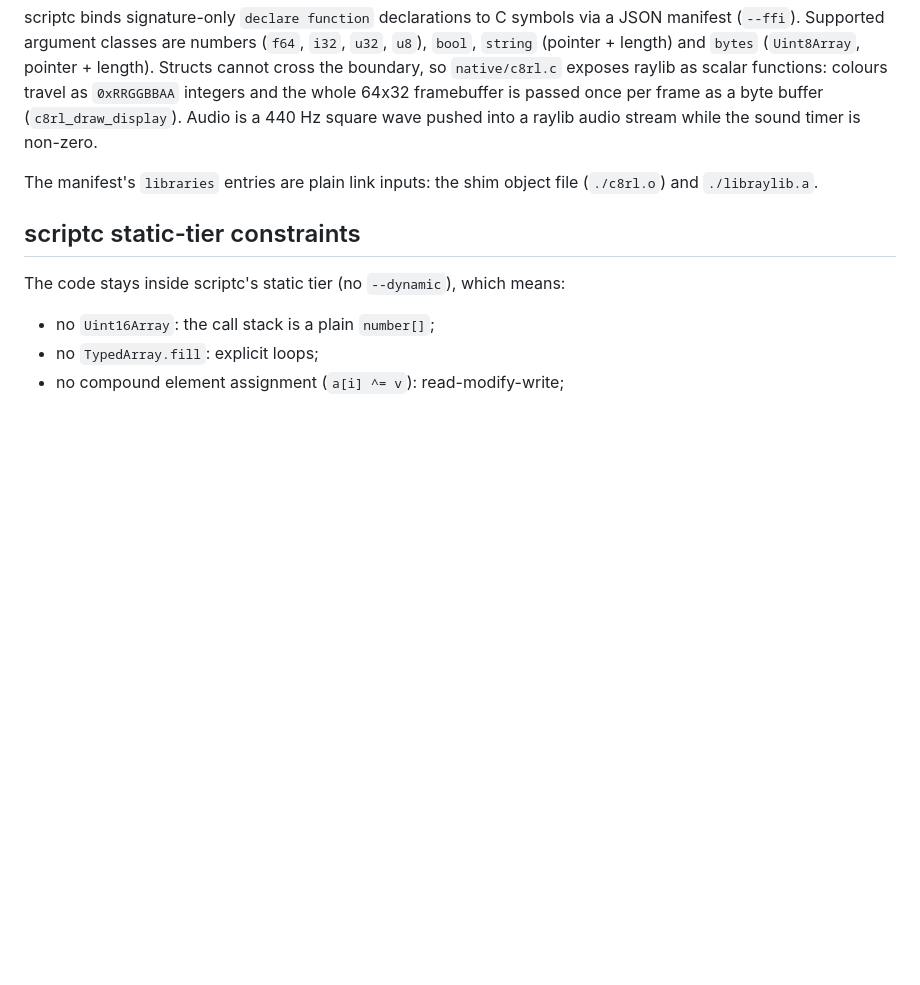
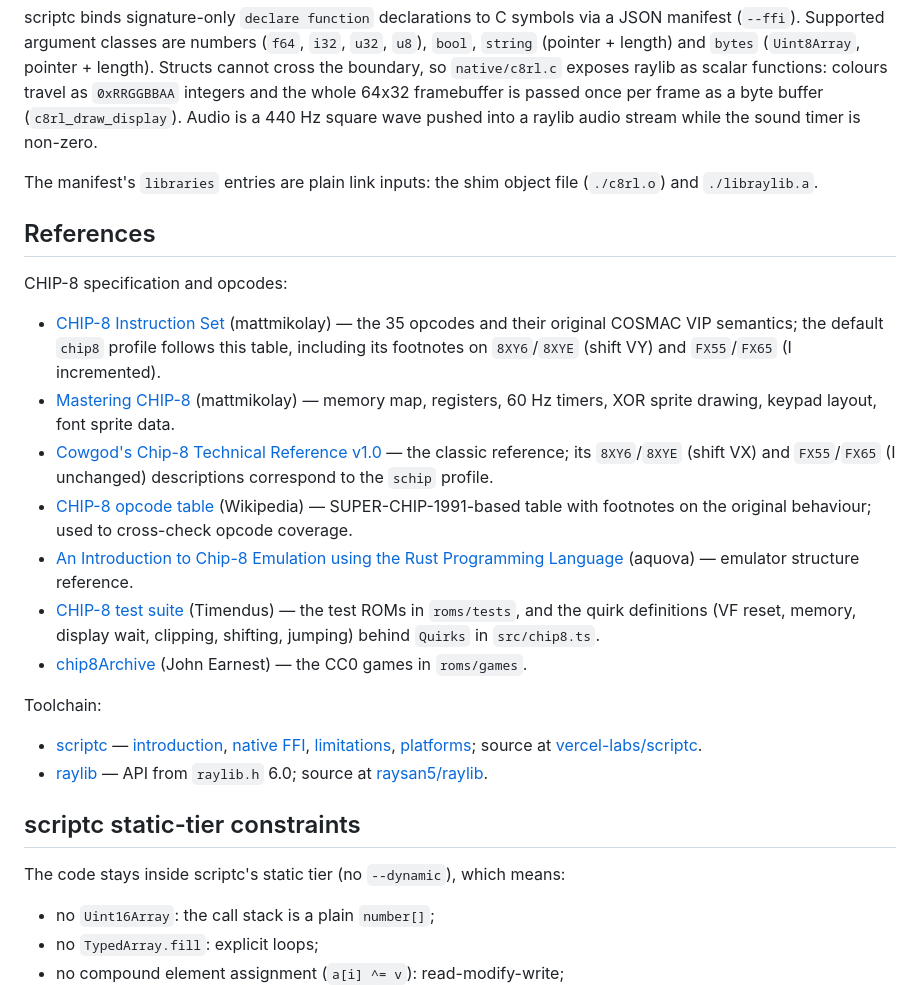
Before and after one commit to arijit-gogoi/chip8-scriptc, a Markdown page: README.md, the part around the change. Rendered like a GitHub page; blank space fills up the shorter version.

Commit message:
docs(readme): list specification, opcode, ROM and toolchain references

```diff
--- a/README.md
+++ b/README.md
@@ -137,6 +137,41 @@ into a raylib audio stream while the sound timer is non-zero.
 The manifest's `libraries` entries are plain link inputs: the shim object file
 (`./c8rl.o`) and `./libraylib.a`.
 
+## References
+
+CHIP-8 specification and opcodes:
+
+- [CHIP-8 Instruction Set](https://github.com/mattmikolay/chip-8/wiki/CHIP%E2%80%908-Instruction-Set)
+  (mattmikolay) — the 35 opcodes and their original COSMAC VIP semantics; the
+  default `chip8` profile follows this table, including its footnotes on
+  `8XY6`/`8XYE` (shift VY) and `FX55`/`FX65` (I incremented).
+- [Mastering CHIP-8](https://github.com/mattmikolay/chip-8/wiki/Mastering-CHIP%E2%80%908)
+  (mattmikolay) — memory map, registers, 60 Hz timers, XOR sprite drawing,
+  keypad layout, font sprite data.
+- [Cowgod's Chip-8 Technical Reference v1.0](http://devernay.free.fr/hacks/chip8/C8TECH10.HTM)
+  — the classic reference; its `8XY6`/`8XYE` (shift VX) and `FX55`/`FX65`
+  (I unchanged) descriptions correspond to the `schip` profile.
+- [CHIP-8 opcode table](https://en.wikipedia.org/wiki/CHIP-8#Opcode_table)
+  (Wikipedia) — SUPER-CHIP-1991-based table with footnotes on the original
+  behaviour; used to cross-check opcode coverage.
+- [An Introduction to Chip-8 Emulation using the Rust Programming Language](https://github.com/aquova/chip8-book)
+  (aquova) — emulator structure reference.
+- [CHIP-8 test suite](https://github.com/Timendus/chip8-test-suite)
+  (Timendus) — the test ROMs in `roms/tests`, and the quirk definitions
+  (VF reset, memory, display wait, clipping, shifting, jumping) behind
+  `Quirks` in `src/chip8.ts`.
+- [chip8Archive](https://github.com/JohnEarnest/chip8Archive) (John Earnest)
+  — the CC0 games in `roms/games`.
+
+Toolchain:
+
+- [scriptc](https://scriptc.dev) — [introduction](https://scriptc.dev/introduction),
+  [native FFI](https://scriptc.dev/ffi), [limitations](https://scriptc.dev/limitations),
+  [platforms](https://scriptc.dev/platforms); source at
+  [vercel-labs/scriptc](https://github.com/vercel-labs/scriptc).
+- [raylib](https://www.raylib.com) — API from `raylib.h` 6.0; source at
+  [raysan5/raylib](https://github.com/raysan5/raylib).
+
 ## scriptc static-tier constraints
 
 The code stays inside scriptc's static tier (no `--dynamic`), which means:
```
